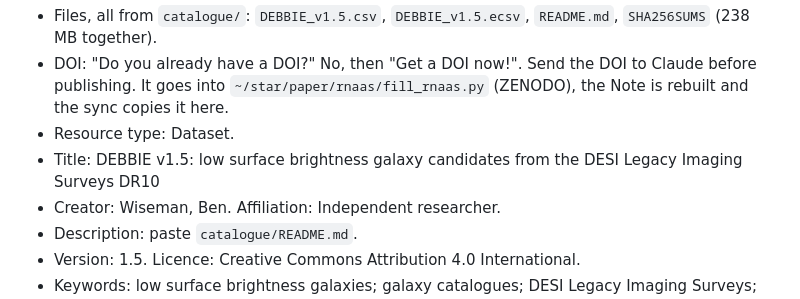
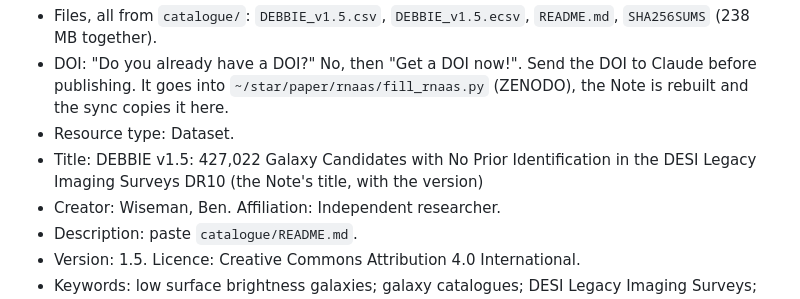
Before and after one commit to BenWiseman/projectDEBBIE, a Markdown page: SUBMIT.md, the part around the change. Rendered like a GitHub page.

Commit message:
SUBMIT.md: Zenodo title matches the Note's
Co-Authored-By: Claude Opus 5.5 <noreply@anthropic.com>

```diff
--- a/SUBMIT.md
+++ b/SUBMIT.md
@@ -13,8 +13,8 @@ New upload in the AAS Journals community: https://zenodo.org/uploads/new?communi
   publishing. It goes into `~/star/paper/rnaas/fill_rnaas.py` (ZENODO), the Note is rebuilt
   and the sync copies it here.
 - Resource type: Dataset.
-- Title: DEBBIE v1.5: low surface brightness galaxy candidates from the DESI Legacy Imaging
-  Surveys DR10
+- Title: DEBBIE v1.5: 427,022 Galaxy Candidates with No Prior Identification in the DESI
+  Legacy Imaging Surveys DR10 (the Note's title, with the version)
 - Creator: Wiseman, Ben. Affiliation: Independent researcher.
 - Description: paste `catalogue/README.md`.
 - Version: 1.5. Licence: Creative Commons Attribution 4.0 International.
```
